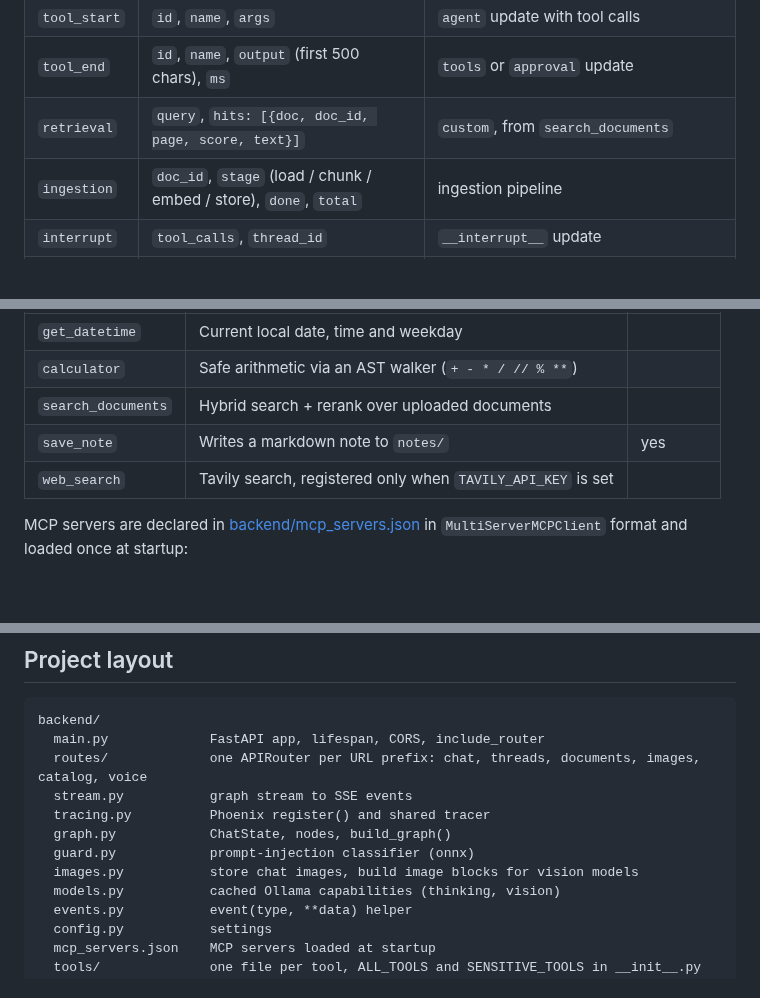
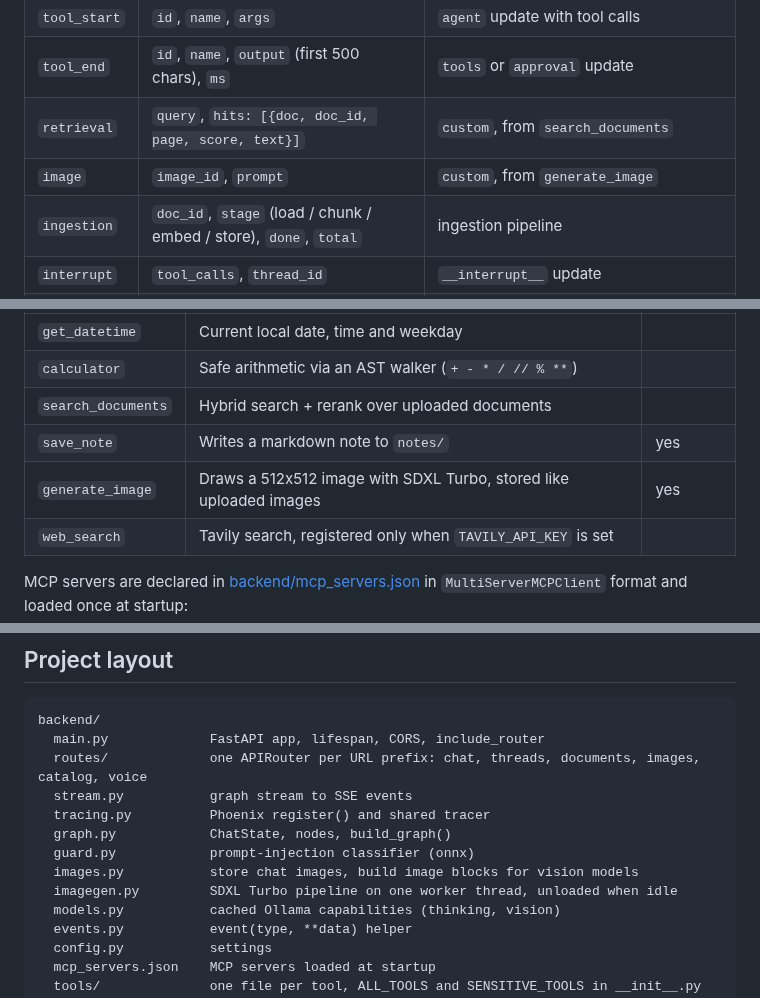
Before and after one commit to sheddyboy/agent_chat, a Markdown page: README.md, 3 parts joined by grey strips. Drawn GitHub-style; blank space fills up the shorter version.

```diff
--- a/README.md
+++ b/README.md
@@ -238,6 +240,7 @@ sequenceDiagram
 | `tool_start` | `id`, `name`, `args` | `agent` update with tool calls |
 | `tool_end` | `id`, `name`, `output` (first 500 chars), `ms` | `tools` or `approval` update |
 | `retrieval` | `query`, `hits: [{doc, doc_id, page, score, text}]` | `custom`, from `search_documents` |
+| `image` | `image_id`, `prompt` | `custom`, from `generate_image` |
 | `ingestion` | `doc_id`, `stage` (load / chunk / embed / store), `done`, `total` | ingestion pipeline |
 | `interrupt` | `tool_calls`, `thread_id` | `__interrupt__` update |
 | `guard` | `blocked`, `score` | `custom`, from `guard_input` |
@@ -256,6 +259,7 @@ Local tools live in [backend/tools/](backend/tools/), one file each, registered
 | `calculator` | Safe arithmetic via an AST walker (`+ - * / // % **`) | |
 | `search_documents` | Hybrid search + rerank over uploaded documents | |
 | `save_note` | Writes a markdown note to `notes/` | yes |
+| `generate_image` | Draws a 512x512 image with SDXL Turbo, stored like uploaded images | yes |
 | `web_search` | Tavily search, registered only when `TAVILY_API_KEY` is set | |
 
 MCP servers are declared in [backend/mcp_servers.json](backend/mcp_servers.json) in `MultiServerMCPClient` format and loaded once at startup:
@@ -510,6 +517,7 @@ backend/
   graph.py            ChatState, nodes, build_graph()
   guard.py            prompt-injection classifier (onnx)
   images.py           store chat images, build image blocks for vision models
+  imagegen.py         SDXL Turbo pipeline on one worker thread, unloaded when idle
   models.py           cached Ollama capabilities (thinking, vision)
   events.py           event(type, **data) helper
   config.py           settings
```
Also changed, not shown: other parts of README.md (+6 -0 lines), docs/FUNTODOS.md (+4 -4 lines), docs/PLAN.md (+6 -1 lines).
